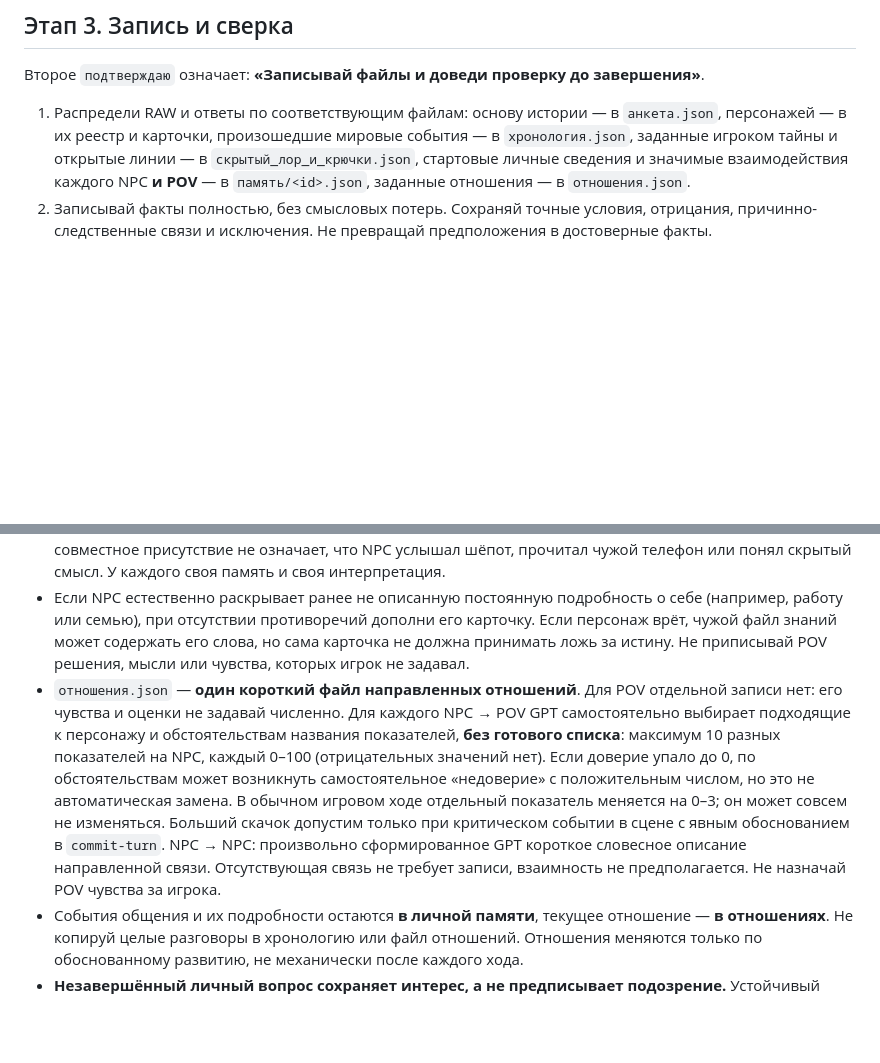
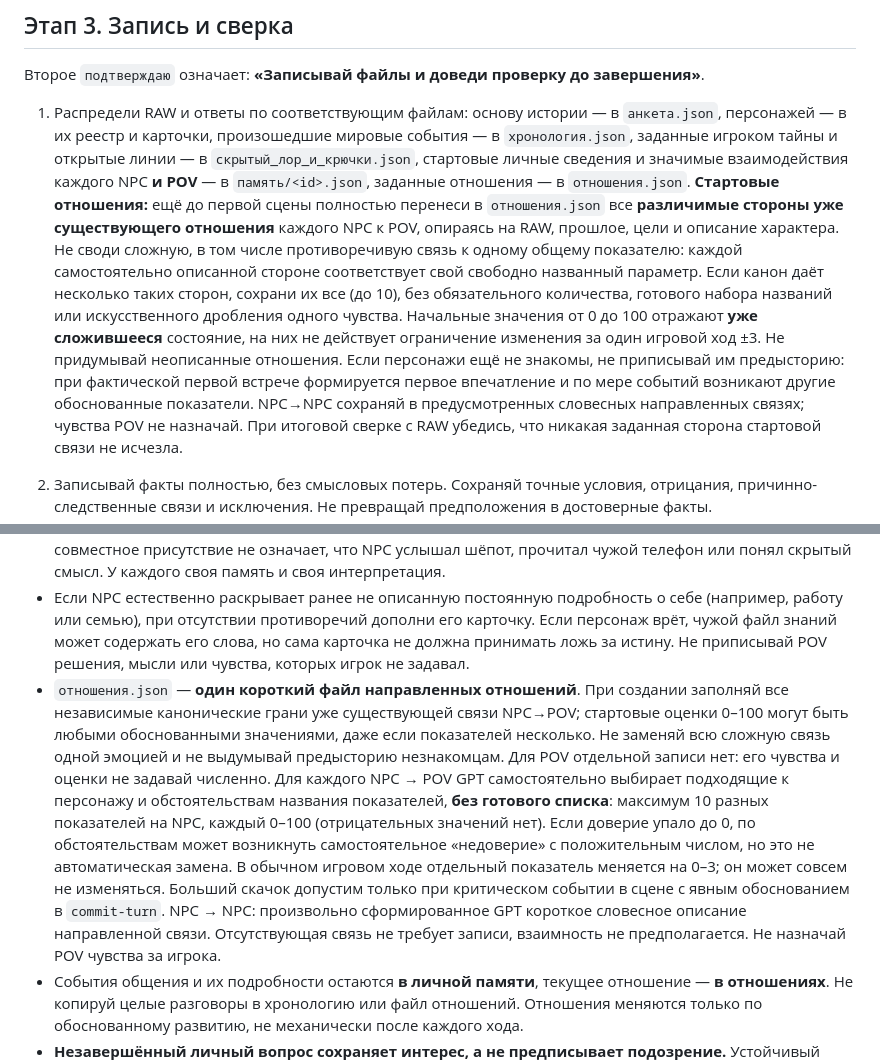
Before and after one commit to ioshi9212-dotcom/romance-novella-generator-api, a Markdown page: инструкция.md, 2 parts joined by grey strips. Rendered like a GitHub page; blank space fills up the shorter version.

Commit message:
Require full multi-faceted initial NPC relationships from canon, no fixed metrics or artificial minimum

```diff
--- a/инструкция.md
+++ b/инструкция.md
@@ -30,6 +30,8 @@
 Второе `подтверждаю` означает: **«Записывай файлы и доведи проверку до завершения»**.
 
 1. Распредели RAW и ответы по соответствующим файлам: основу истории — в `анкета.json`, персонажей — в их реестр и карточки, произошедшие мировые события — в `хронология.json`, заданные игроком тайны и открытые линии — в `скрытый_лор_и_крючки.json`, стартовые личные сведения и значимые взаимодействия каждого NPC **и POV** — в `память/<id>.json`, заданные отношения — в `отношения.json`.
+**Стартовые отношения:** ещё до первой сцены полностью перенеси в `отношения.json` все **различимые стороны уже существующего отношения** каждого NPC к POV, опираясь на RAW, прошлое, цели и описание характера. Не своди сложную, в том числе противоречивую связь к одному общему показателю: каждой самостоятельно описанной стороне соответствует свой свободно названный параметр. Если канон даёт несколько таких сторон, сохрани их все (до 10), без обязательного количества, готового набора названий или искусственного дробления одного чувства. Начальные значения от 0 до 100 отражают **уже сложившееся** состояние, на них не действует ограничение изменения за один игровой ход ±3. Не придумывай неописанные отношения. Если персонажи ещё не знакомы, не приписывай им предысторию: при фактической первой встрече формируется первое впечатление и по мере событий возникают другие обоснованные показатели. NPC→NPC сохраняй в предусмотренных словесных направленных связях; чувства POV не назначай. При итоговой сверке с RAW убедись, что никакая заданная сторона стартовой связи не исчезла.
+
 2. Записывай факты полностью, без смысловых потерь. Сохраняй точные условия, отрицания, причинно-следственные связи и исключения. Не превращай предположения в достоверные факты.
 3. Прочитай записанные файлы **заново** и сверь их со всем RAW и уточнениями. Проверяй полноту, точность, правильное распределение сведений, противоречия и непрошеные добавления.
 4. Исправляй найденные ошибки, затем повторно проверяй исправленное. Не останавливайся после обычного шага записи или очередной сверки ради новой команды игрока.
@@ -74,7 +76,7 @@
 - **Разделяй взгляд режиссёра и взгляд персонажа.** Режиссёр использует все нужные данные для построения сюжета, но перед любой самостоятельно написанной репликой POV проверяет, мог ли POV получить информацию в истории. Увидеть человека не значит узнать его возраст, имя, тайну или прошлое. Игроку не запрещено написать свою реплику; не подменяй её и не превращай автоматически в доказательство осведомлённости POV.
 - Чужая реплика не становится объективным фактом: «Ханна сказала, что ...» не равно «... действительно так». Объективные сведения, которым персонаж не был свидетелем, не попадают в его память. Даже совместное присутствие не означает, что NPC услышал шёпот, прочитал чужой телефон или понял скрытый смысл. У каждого своя память и своя интерпретация.
 - Если NPC естественно раскрывает ранее не описанную постоянную подробность о себе (например, работу или семью), при отсутствии противоречий дополни его карточку. Если персонаж врёт, чужой файл знаний может содержать его слова, но сама карточка не должна принимать ложь за истину. Не приписывай POV решения, мысли или чувства, которых игрок не задавал.
-- `отношения.json` — **один короткий файл направленных отношений**. Для POV отдельной записи нет: его чувства и оценки не задавай численно. Для каждого NPC → POV GPT самостоятельно выбирает подходящие к персонажу и обстоятельствам названия показателей, **без готового списка**: максимум 10 разных показателей на NPC, каждый 0–100 (отрицательных значений нет). Если доверие упало до 0, по обстоятельствам может возникнуть самостоятельное «недоверие» с положительным числом, но это не автоматическая замена. В обычном игровом ходе отдельный показатель меняется на 0–3; он может совсем не изменяться. Больший скачок допустим только при критическом событии в сцене с явным обоснованием в `commit-turn`. NPC → NPC: произвольно сформированное GPT короткое словесное описание направленной связи. Отсутствующая связь не требует записи, взаимность не предполагается. Не назначай POV чувства за игрока.
+- `отношения.json` — **один короткий файл направленных отношений**. При создании заполняй все независимые канонические грани уже существующей связи NPC→POV; стартовые оценки 0–100 могут быть любыми обоснованными значениями, даже если показателей несколько. Не заменяй всю сложную связь одной эмоцией и не выдумывай предысторию незнакомцам. Для POV отдельной записи нет: его чувства и оценки не задавай численно. Для каждого NPC → POV GPT самостоятельно выбирает подходящие к персонажу и обстоятельствам названия показателей, **без готового списка**: максимум 10 разных показателей на NPC, каждый 0–100 (отрицательных значений нет). Если доверие упало до 0, по обстоятельствам может возникнуть самостоятельное «недоверие» с положительным числом, но это не автоматическая замена. В обычном игровом ходе отдельный показатель меняется на 0–3; он может совсем не изменяться. Больший скачок допустим только при критическом событии в сцене с явным обоснованием в `commit-turn`. NPC → NPC: произвольно сформированное GPT короткое словесное описание направленной связи. Отсутствующая связь не требует записи, взаимность не предполагается. Не назначай POV чувства за игрока.
 - События общения и их подробности остаются **в личной памяти**, текущее отношение — **в отношениях**. Не копируй целые разговоры в хронологию или файл отношений. Отношения меняются только по обоснованному развитию, не механически после каждого хода.
 - **Незавершённый личный вопрос сохраняет интерес, а не предписывает подозрение.** Устойчивый интерес к теме берётся из карточки персонажа, а конкретное наблюдение, разговор, полученный ответ и возникший после него вопрос — из его личной памяти. В реестре не повторяй содержание этого интереса. Поведение определяется личностью, целями и силой интереса: Вероника может воспринять татуировку Елены просто как красивый рисунок и быстро забыть; Эйден, увлечённый вейрами, может долго помнить символ, сам изучать его, снова задавать вопросы и искать другие объяснения. Даже неоднократный отказ или правдоподобное объяснение не обязаны гасить интерес Эйдена; но он может и поверить сказанному, не считая Елену лгуньей. Не заставляй всех персонажей одинаково подозревать обман, не закрывай интерес автоматически и не превращай его в обязанность назойливо повторять вопрос в каждой встрече. Обновляй открытый вопрос в личной памяти по тому, что персонаж действительно пережил и как сам к этому относится.
 - **Разделяй масштаб:** личная недосказанность — в памяти конкретного персонажа; общий поворот — в хронологии; объективная скрытая причина или самостоятельная сюжетная загадка — в скрытом лоре и крючках. Прошлое, цели и скрытые связи работают как реальные причины будущих действий, а не как декор. Одно событие может затрагивать разные файлы, но подробности не копируй дословно.
```
